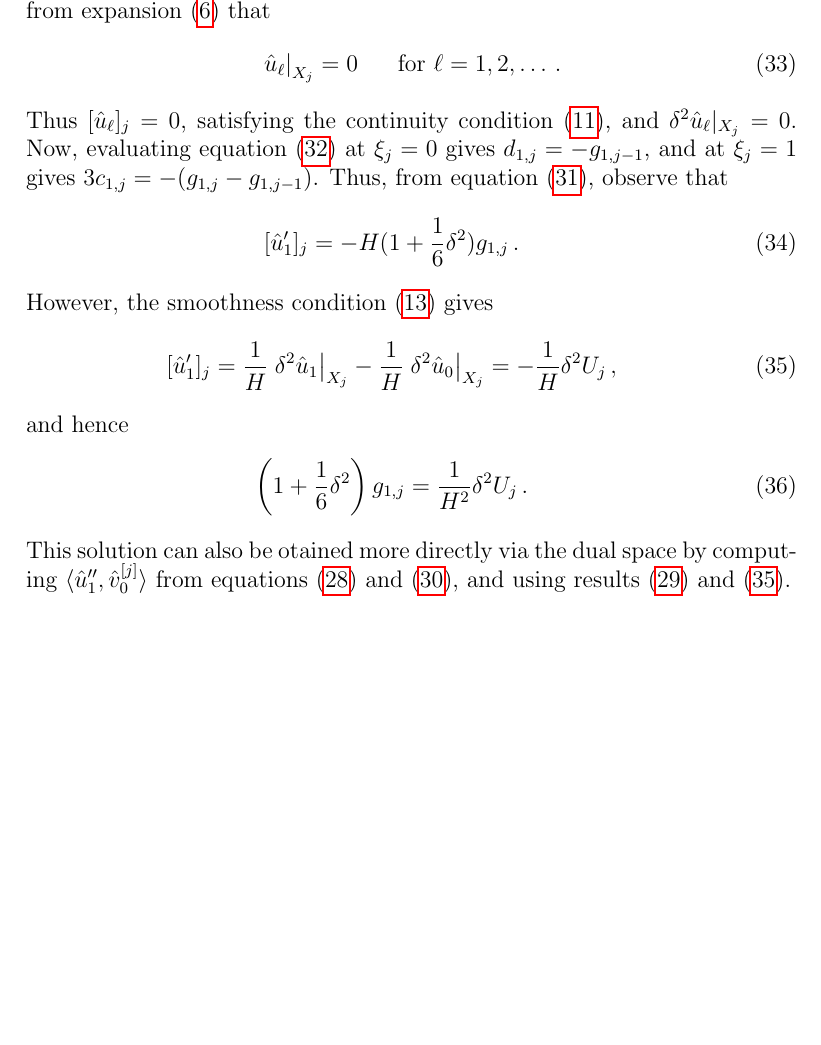
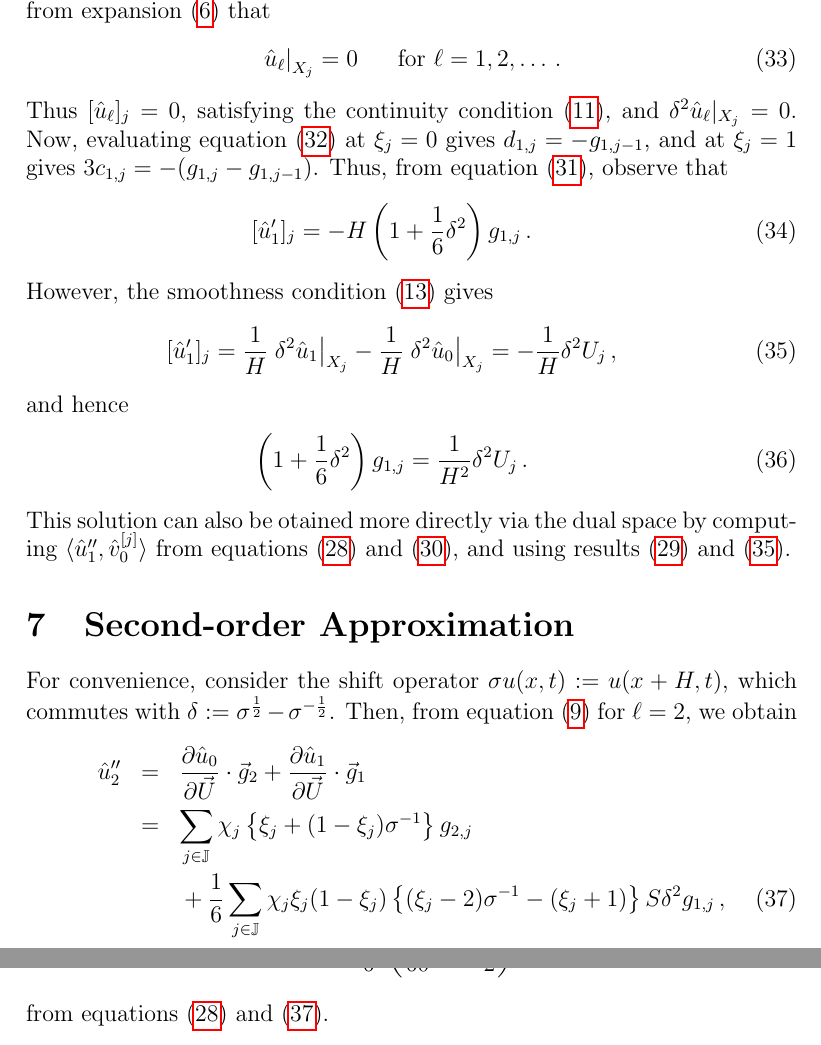
Before and after one commit to uoa1637653/ajrgaj, a LaTeX document (diffusion-notes/papers/diffusion-notes.tex): part of page 8 of 8 before the commit and two parts of pages 8 and 9 of 9 after it, the two joined at a grey line, cut so that both start at the same text, the shorter picture padded with empty space. Compiled offline with pdfLaTeX.

Commit message:
Added expression for g_2

```diff
--- a/diffusion-notes/papers/diffusion-notes.tex
+++ b/diffusion-notes/papers/diffusion-notes.tex
@@ -321,7 +322,7 @@ Now, evaluating equation~(\ref{eq:uhat1}) at $\xi_j=0$ gives $d_{1,j}=-g_{1,j-1}
 and at $\xi_j=1$ gives $3c_{1,j}=-(g_{1,j}-g_{1,j-1})$.
 Thus,  from equation~(\ref{eq:udhat1}), observe that
 \begin{eqnarray}
-[\hat{u}'_1]_j = -H(1+\frac{1}{6}\delta^2)g_{1,j}\,.
+[\hat{u}'_1]_j = -H\left(1+\frac{1}{6}\delta^2\right)g_{1,j}\,.
 \end{eqnarray}
 However, the smoothness condition~(\ref{eq:smooth-cond}) gives
 \begin{eqnarray}
@@ -334,7 +335,21 @@ However, the smoothness condition~(\ref{eq:smooth-cond}) gives
 and hence
 \begin{eqnarray}
 \left(1+\frac{1}{6}\delta^2\right)g_{1,j} = \frac{1}{H^2}\delta^2U_j\,.
+\label{eq:g1}
 \end{eqnarray}
 This solution can also be otained more directly via the dual space by computing $\langle\hat{u}''_1,\hat{v}_0^{[j]}\rangle$ from
 equations~\eqref{eq:vhat0} and~\eqref{eq:uhat:1:dd}, and using results~\eqref{eq:udd:vhat0} and~\eqref{eq:udhat1-jump}.
 
+\section{Second-order Approximation}
+For convenience, consider the shift operator $\sigma u(x,t) := u(x+H,t)$, which commutes with $\delta:=\sigma^{\frac{1}{2}}-\sigma^{-\frac{1}{2}}$.
+Then, from equation~\eqref{eq:pert_ell} for $\ell=2$, we obtain
+\begin{eqnarray}
+  \hat{u}''_2 & = & \D{\vec U}{\hat{u}_0}\cdot{\vec g}_{2}+\D{\vec U}{\hat{u}_1}\cdot{\vec g}_{1}
+\nonumber\\
+& = & \sum_{j\in\JJ}\chi_j\left\{\xi_j+(1-\xi_j)\sigma^{-1}\right\}g_{2,j}
+\nonumber\\
+&& {}+\frac{1}{6}\sum_{j\in\JJ}\chi_j\xi_j(1-\xi_j)\left\{
+(\xi_j-2)\sigma^{-1}-(\xi_j+1)
+\right\}S\delta^2g_{1,j}\,,
+\label{eq:uhat2:dd}
+\end{eqnarray}
@@ -341,3 +364,6 @@ equations~\eqref{eq:vhat0} and~\eqref{eq:uhat:1:dd}, and using results~\eqref{eq
+\langle\hat{u}''_2,\hat{v}_0^{[j]}\rangle = S^{-1}g_{2,j}-\frac{H}{6}\left(\frac{7}{60}\delta^2+\frac{1}{2}\right)S\delta^2g_{1,j}=0\,,
+\end{eqnarray}
+from equations~\eqref{eq:vhat0} and~\eqref{eq:uhat2:dd}.
 %%%%%%%%%%%%%%%%%%%%%%%%%%%%%
 
 \end{document}
```
Also changed, not shown: diffusion-notes/papers/diffusion-notes.pdf, diffusion-notes/papers/diffusion-notes.tex (9 more changed lines).
